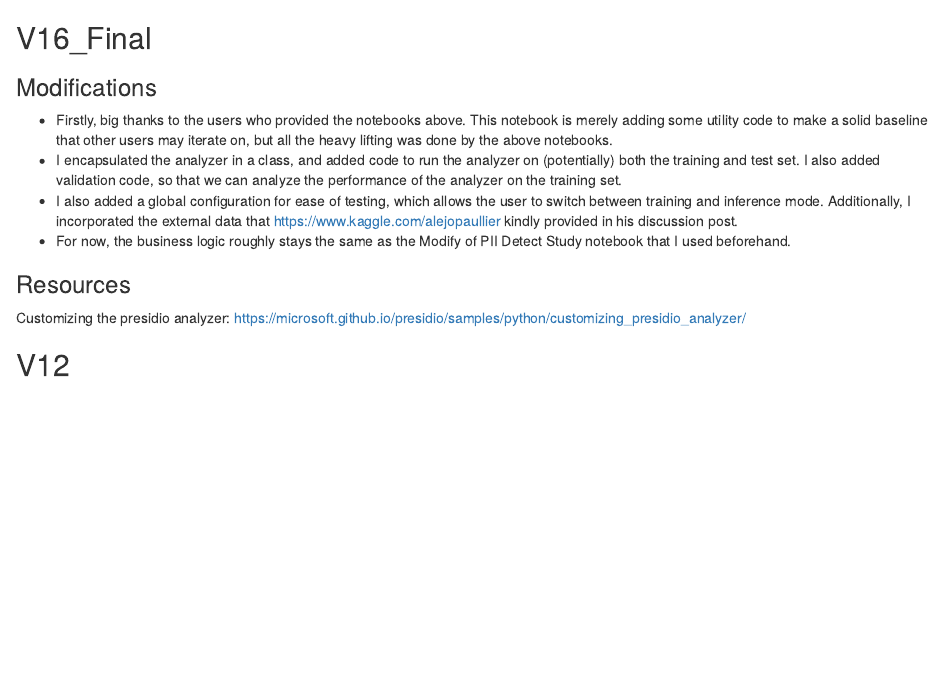
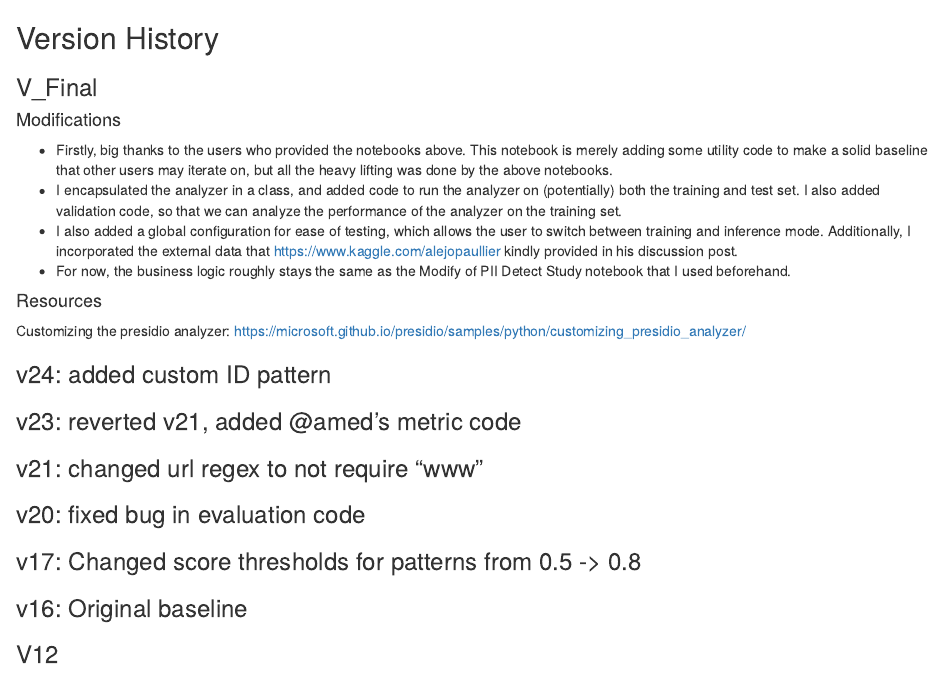
Before and after one commit to PAOPAOtomato/PII-detection, an R Markdown document (log.Rmd): the page in a window 1100 px wide, from its top. Rendered offline with R 4.5, knitr and Pandoc, with nearby package versions.

Commit message:
Update log.Rmd

```diff
--- a/log.Rmd
+++ b/log.Rmd
@@ -1,11 +1,24 @@
-## V16_Final
-### Modifications
+## Version History
+### V_Final
+#### Modifications
 - Firstly, big thanks to the users who provided the notebooks above. This notebook is merely adding some utility code to make a solid baseline that other users may iterate on, but all the heavy lifting was done by the above notebooks.
 - I encapsulated the analyzer in a class, and added code to run the analyzer on (potentially) both the training and test set. I also added validation code, so that we can analyze the performance of the analyzer on the training set.
 - I also added a global configuration for ease of testing, which allows the user to switch between training and inference mode. Additionally, I incorporated the external data that https://www.kaggle.com/alejopaullier kindly provided in his discussion post.
 - For now, the business logic roughly stays the same as the Modify of PII Detect Study notebook that I used beforehand.
 
-### Resources
+#### Resources
 Customizing the presidio analyzer: https://microsoft.github.io/presidio/samples/python/customizing_presidio_analyzer/
 
-## V12
+### v24: added custom ID pattern
+
+### v23: reverted v21, added @amed's metric code
+
+### v21: changed url regex to not require "www"
+
+### v20: fixed bug in evaluation code
+
+### v17: Changed score thresholds for patterns from 0.5 -> 0.8
+
+### v16: Original baseline
+
+### V12
```
Also changed, not shown: log.Rmd (2 more changed lines).
